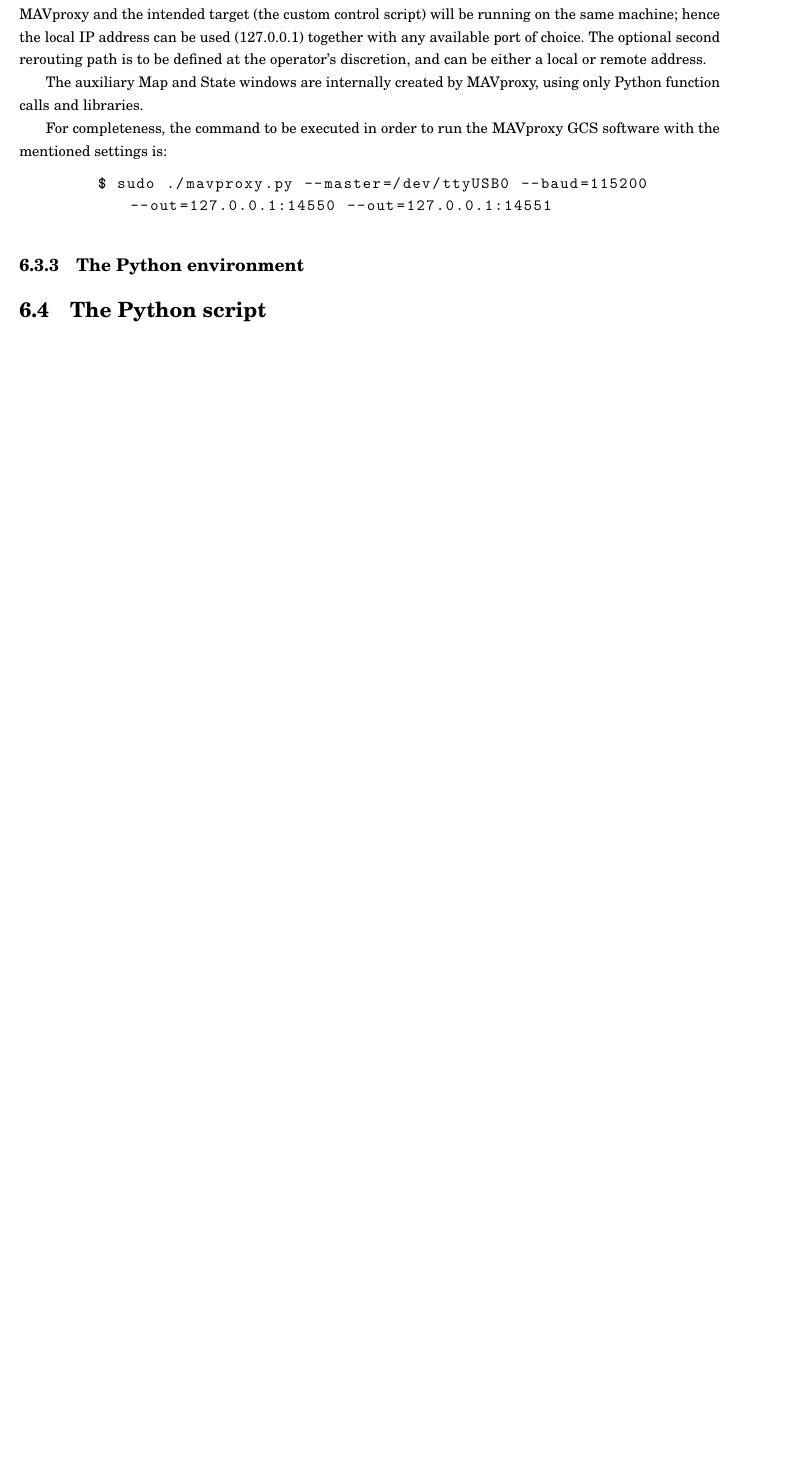
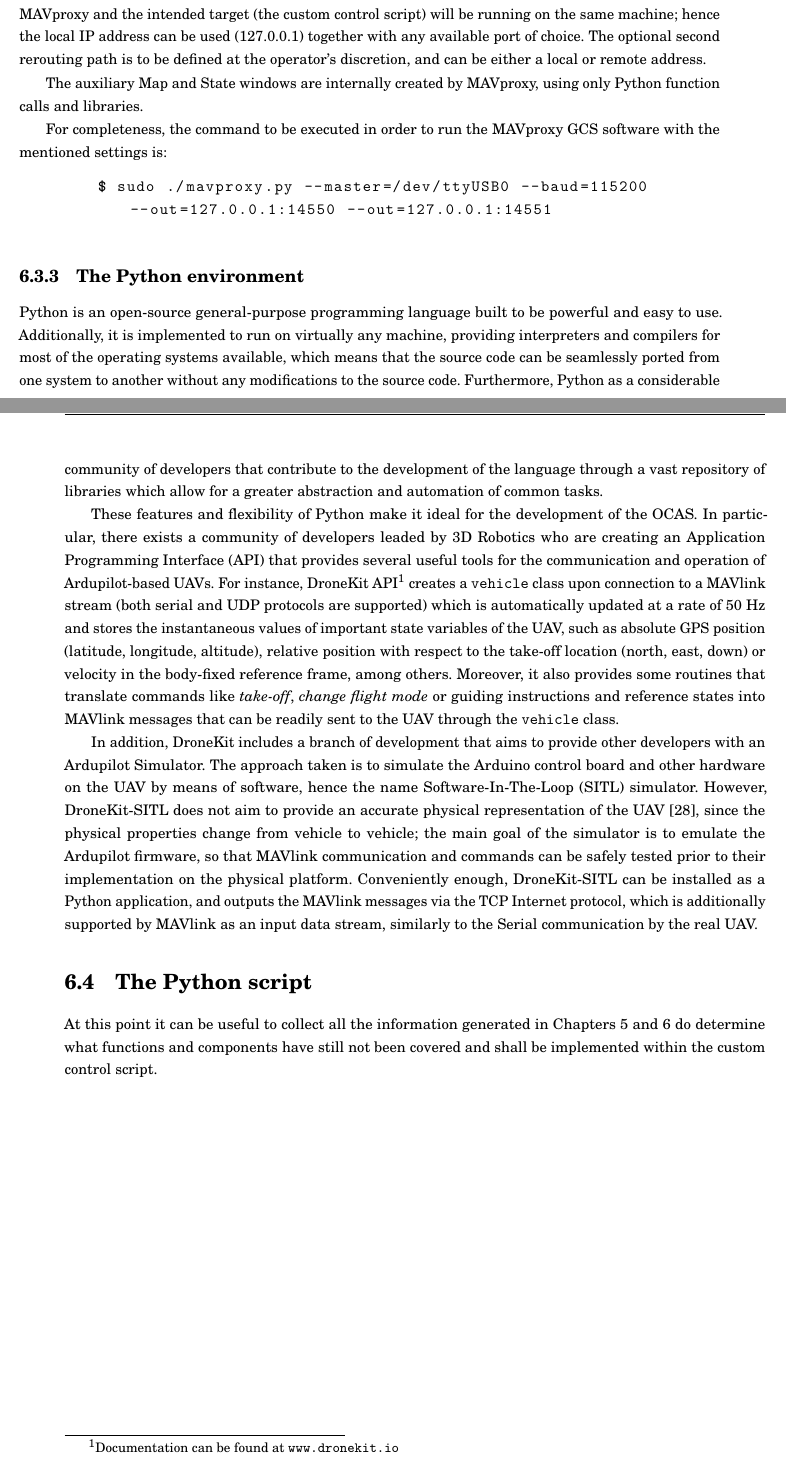
Before and after one commit to AlvaroMlgs/BachelorThesis, a LaTeX thesis (Memoir/memoirthesis.tex, which reads Memoir/chapters/implementation/implementation.tex): part of page 53 of 62 before the commit and two parts of pages 53 and 54 of 62 after it, the two joined at a grey line, cut so that both start at the same text, the shorter picture padded with empty space. Compiled offline with pdfLaTeX.

Commit message:
Added the Python environment to Implementation chapter

```diff
--- a/Memoir/chapters/implementation/implementation.tex
+++ b/Memoir/chapters/implementation/implementation.tex
@@ -177,5 +177,21 @@ For completeness, the command to be executed in order to run the MAVproxy GCS so
 
 \subsection{The Python environment}
 
+Python is an open-source general-purpose programming language built to be powerful and easy to use.
+Additionally, it is implemented to run on virtually any machine, providing interpreters and compilers for most of the operating systems available, which means that the source code can be seamlessly ported from one system to another without any modifications to the source code.
+Furthermore, Python as a considerable community of developers that contribute to the development of the language through a vast repository of libraries which allow for a greater abstraction and automation of common tasks.
+
+These features and flexibility of Python make it ideal for the development of the OCAS.
+In particular, there exists a community of developers leaded by 3D Robotics who are creating an Application Programming Interface (API) that provides several useful tools for the communication and operation of Ardupilot-based UAVs.
+For instance, DroneKit API\footnote{Documentation can be found at \url{www.dronekit.io}} creates a \texttt{vehicle} class upon connection to a MAVlink stream (both serial and UDP protocols are supported) which is automatically updated at a rate of 50 Hz and stores the instantaneous values of important state variables of the UAV, such as absolute GPS position (latitude, longitude, altitude), relative position with respect to the take-off location (north, east, down) or velocity in the body-fixed reference frame, among others.
+Moreover, it also provides some routines that translate commands like \emph{take-off}, \emph{change flight mode} or guiding instructions and reference states into MAVlink messages that can be readily sent to the UAV through the \texttt{vehicle} class.
+
+In addition, DroneKit includes a branch of development that aims to provide other developers with an Ardupilot Simulator.
+The approach taken is to simulate the Arduino control board and other hardware on the UAV by means of software, hence the name Software-In-The-Loop (SITL) simulator.
+However, DroneKit-SITL does not aim to provide an accurate physical representation of the UAV \cite{vegaastorga2016}, since the physical properties change from vehicle to vehicle; the main goal of the simulator is to emulate the Ardupilot firmware, so that MAVlink communication and commands can be safely tested prior to their implementation on the physical platform.
+Conveniently enough, DroneKit-SITL can be installed as a Python application, and outputs the MAVlink messages via the TCP Internet protocol, which is additionally supported by MAVlink as an input data stream, similarly to the Serial communication by the real UAV.
+
 
 \section{The Python script}	\label{sec:script}
+
+At this point it can be useful to collect all the information generated in Chapters \ref{chap:design} and \ref{chap:implementation} do determine what functions and components have still not been covered and shall be implemented within the custom control script.
```
Also changed, not shown: Memoir/biblio.bib (+8 -0 lines), Memoir/chapters/design/design.tex (+1 -1 lines), Memoir/memoirthesis.bbl, 6 other files.
